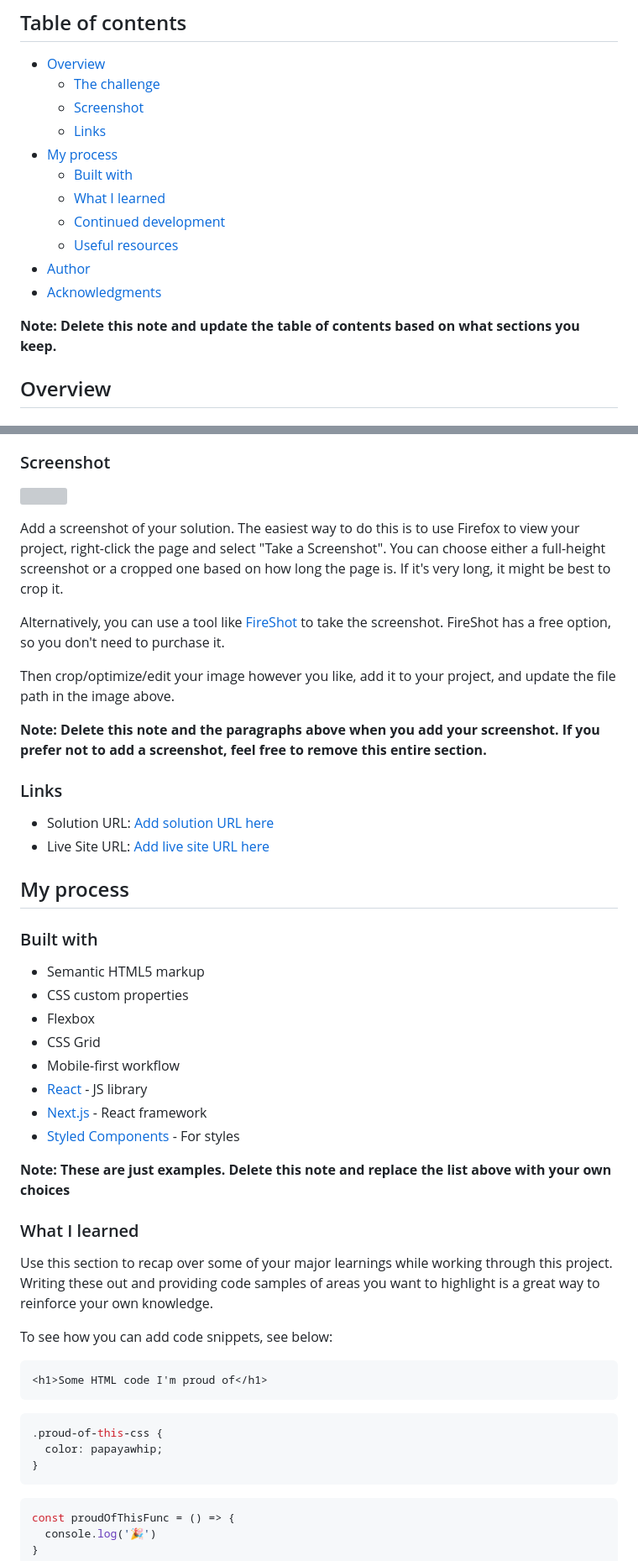
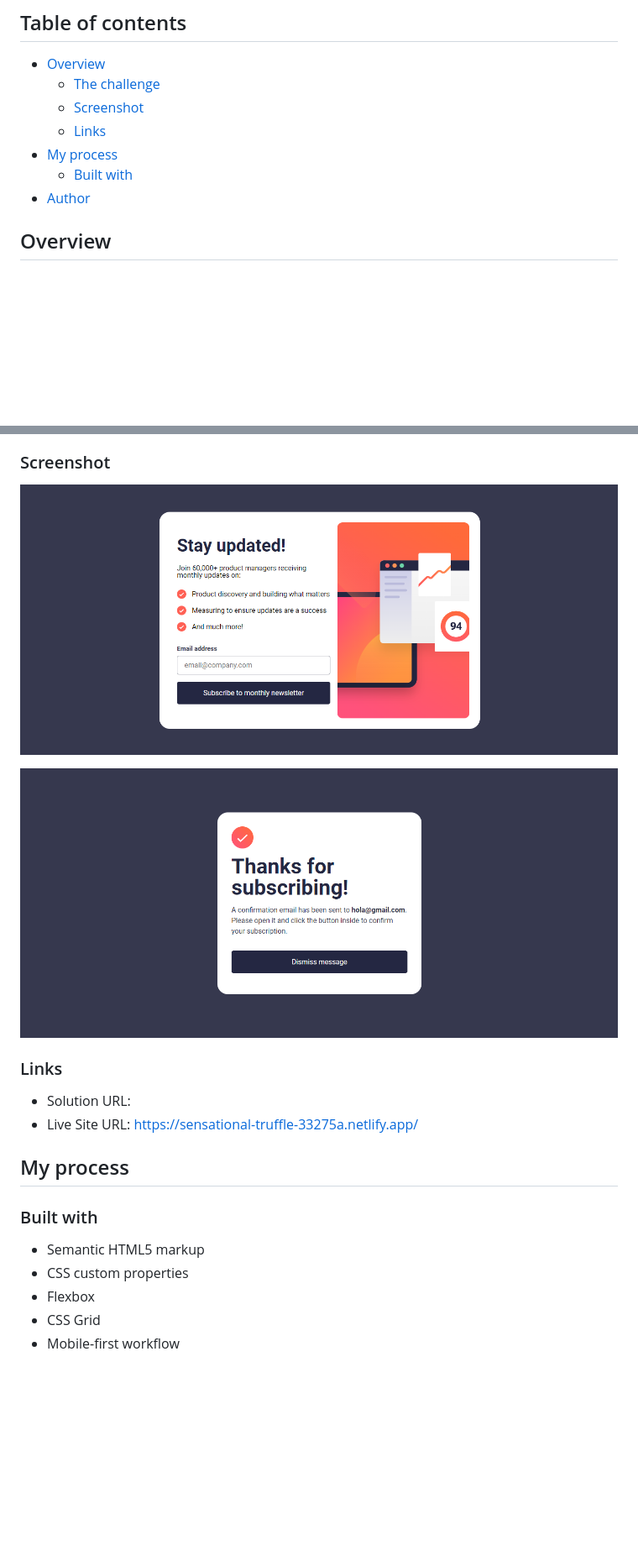
Before and after one commit to beatrizang/newsletter-sign-up-with-success-message, a Markdown page: README-template.md, 2 parts joined by grey strips. Shown: that part at 84% size. GitHub-like rendering; pictures changed too: assets/images/screenshots/dk1.png (added), assets/images/screenshots/dk2.png (added); blank space fills up the shorter version; grey boxes are pictures that could not be loaded.

Commit message:
Se agrega readme

````diff
--- a/README-template.md
+++ b/README-template.md
@@ -10,13 +10,7 @@ This is a solution to the [Newsletter sign-up form with success message challeng
   - [Links](#links)
 - [My process](#my-process)
   - [Built with](#built-with)
-  - [What I learned](#what-i-learned)
-  - [Continued development](#continued-development)
-  - [Useful resources](#useful-resources)
 - [Author](#author)
-- [Acknowledgments](#acknowledgments)
-
-**Note: Delete this note and update the table of contents based on what sections you keep.**
 
 ## Overview
 
@@ -34,20 +28,15 @@ Users should be able to:
 
 ### Screenshot
 
-![](./screenshot.jpg)
+![](./assets/images/screenshots/dk1.png)
 
-Add a screenshot of your solution. The easiest way to do this is to use Firefox to view your project, right-click the page and select "Take a Screenshot". You can choose either a full-height screenshot or a cropped one based on how long the page is. If it's very long, it might be best to crop it.
+![](./assets/images/screenshots/dk2.png)
 
-Alternatively, you can use a tool like [FireShot](https://getfireshot.com/) to take the screenshot. FireShot has a free option, so you don't need to purchase it.
-
-Then crop/optimize/edit your image however you like, add it to your project, and update the file path in the image above.
-
-**Note: Delete this note and the paragraphs above when you add your screenshot. If you prefer not to add a screenshot, feel free to remove this entire section.**
 
 ### Links
 
-- Solution URL: [Add solution URL here](https://your-solution-url.com)
-- Live Site URL: [Add live site URL here](https://your-live-site-url.com)
+- Solution URL:
+- Live Site URL: https://sensational-truffle-33275a.netlify.app/
 
 ## My process
 
@@ -58,29 +47,3 @@ Then crop/optimize/edit your image however you like, add it to your project, and
 - Flexbox
 - CSS Grid
 - Mobile-first workflow
-- [React](https://reactjs.org/) - JS library
-- [Next.js](https://nextjs.org/) - React framework
-- [Styled Components](https://styled-components.com/) - For styles
-
-**Note: These are just examples. Delete this note and replace the list above with your own choices**
-
-### What I learned
-
-Use this section to recap over some of your major learnings while working through this project. Writing these out and providing code samples of areas you want to highlight is a great way to reinforce your own knowledge.
-
-To see how you can add code snippets, see below:
-
-```html
-<h1>Some HTML code I'm proud of</h1>
-```
-```css
-.proud-of-this-css {
-  color: papayawhip;
-}
-```
-```js
-const proudOfThisFunc = () => {
-  console.log('🎉')
-}
-```
-
````
Also changed, not shown: other parts of README-template.md (+2 -27 lines).
